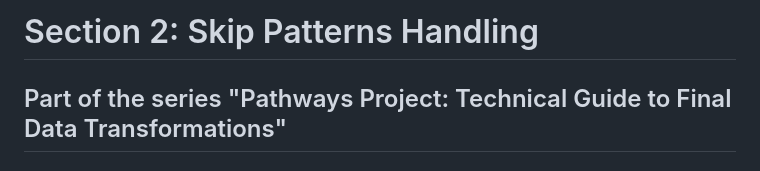
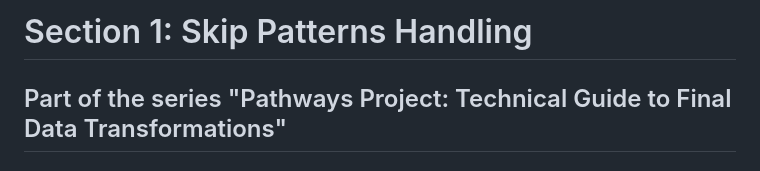
Before and after one commit to SonderPathways/Data-Science-Starter-Kit, a Markdown page: Data layer/Skip patterns handle.md, the part around the change. Drawn GitHub-style.

```diff
--- a/Data layer/Skip patterns handle.md
+++ b/Data layer/Skip patterns handle.md
@@ -1,4 +1,4 @@
-# Section 2: Skip Patterns Handling
+# Section 1: Skip Patterns Handling
 
 ## Part of the series "Pathways Project: Technical Guide to Final Data Transformations"
 
```
Also changed, not shown: Data layer/Simple outcome inversions handling.md (+1 -1 lines).
